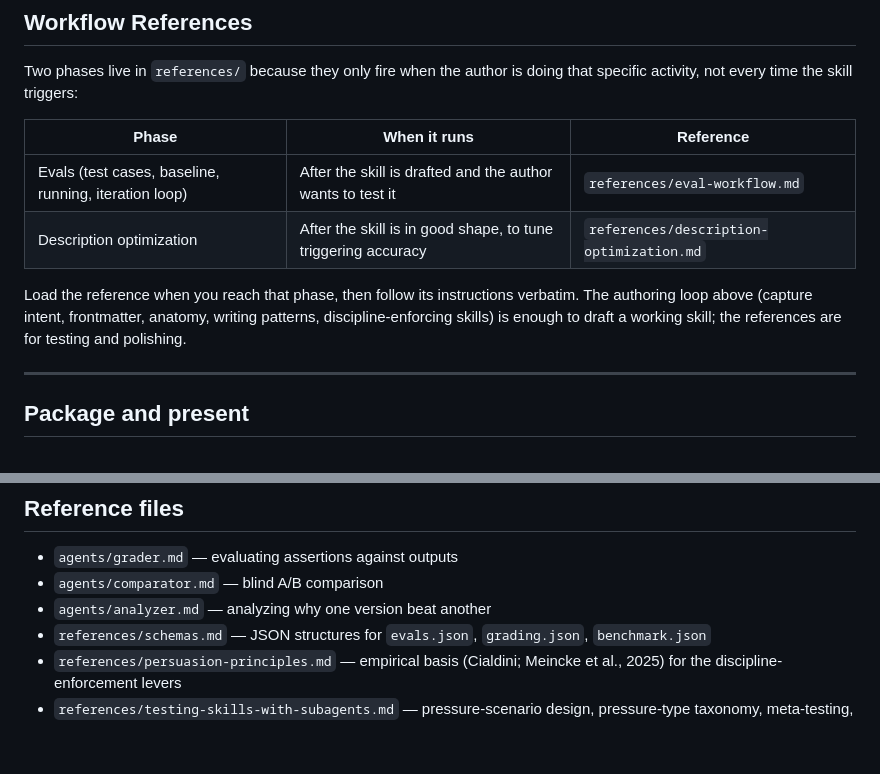
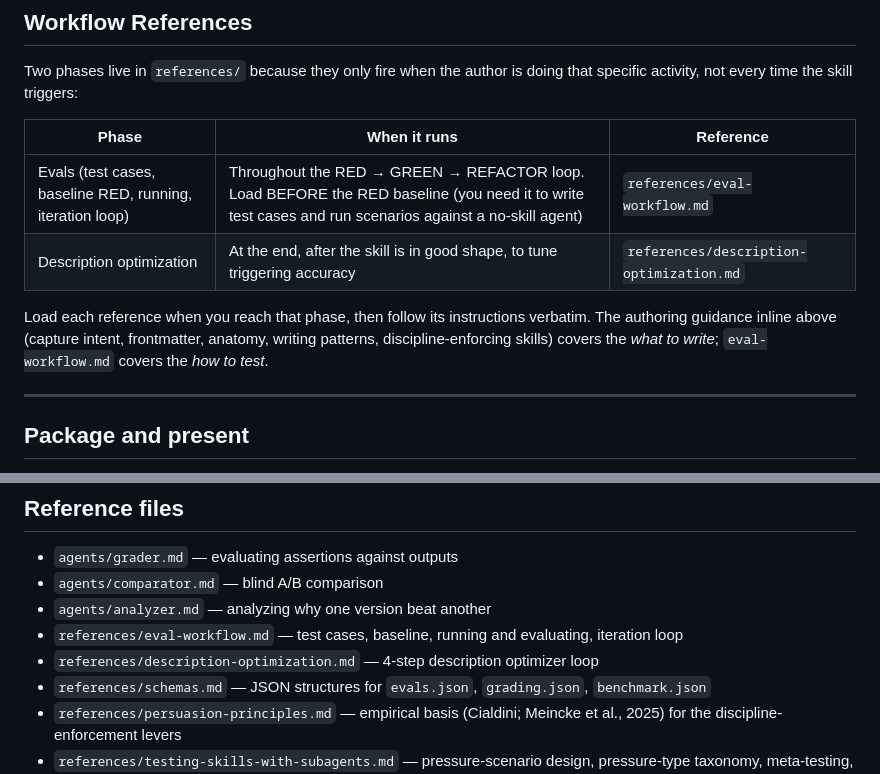
Before and after one commit to ambropo/_SKILLS_, a Markdown page: skills/skill-creator/SKILL.md, 2 parts joined by grey strips. Drawn GitHub-style; blank space fills up the shorter version.

Commit message:
Sync public skills from claude-core

```diff
--- a/skills/skill-creator/SKILL.md
+++ b/skills/skill-creator/SKILL.md
@@ -158,10 +158,10 @@ Two phases live in `references/` because they only fire when the author is doing
 
 | Phase | When it runs | Reference |
 |---|---|---|
-| Evals (test cases, baseline, running, iteration loop) | After the skill is drafted and the author wants to test it | `references/eval-workflow.md` |
-| Description optimization | After the skill is in good shape, to tune triggering accuracy | `references/description-optimization.md` |
+| Evals (test cases, baseline RED, running, iteration loop) | Throughout the RED → GREEN → REFACTOR loop. Load BEFORE the RED baseline (you need it to write test cases and run scenarios against a no-skill agent) | `references/eval-workflow.md` |
+| Description optimization | At the end, after the skill is in good shape, to tune triggering accuracy | `references/description-optimization.md` |
 
-Load the reference when you reach that phase, then follow its instructions verbatim. The authoring loop above (capture intent, frontmatter, anatomy, writing patterns, discipline-enforcing skills) is enough to draft a working skill; the references are for testing and polishing.
+Load each reference when you reach that phase, then follow its instructions verbatim. The authoring guidance inline above (capture intent, frontmatter, anatomy, writing patterns, discipline-enforcing skills) covers the *what to write*; `eval-workflow.md` covers the *how to test*.
 
 
 ---
@@ -220,6 +220,8 @@ Optional. For "is the new version actually better?", give two outputs to an inde
 - `agents/grader.md` — evaluating assertions against outputs
 - `agents/comparator.md` — blind A/B comparison
 - `agents/analyzer.md` — analyzing why one version beat another
+- `references/eval-workflow.md` — test cases, baseline, running and evaluating, iteration loop
+- `references/description-optimization.md` — 4-step description optimizer loop
 - `references/schemas.md` — JSON structures for `evals.json`, `grading.json`, `benchmark.json`
 - `references/persuasion-principles.md` — empirical basis (Cialdini; Meincke et al., 2025) for the discipline-enforcement levers
 - `references/testing-skills-with-subagents.md` — pressure-scenario design, pressure-type taxonomy, meta-testing, worked bulletproofing example
```
